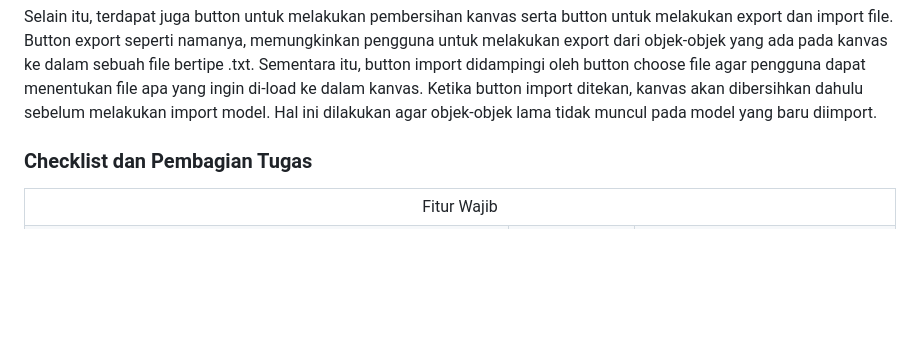
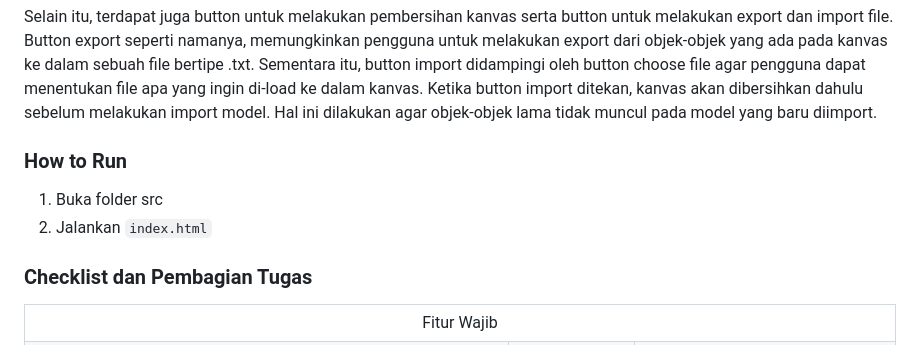
Before and after one commit to WillyWilsen/IF3260_Tugas1_K03_G12, a Markdown page: README.md, the part around the change. Drawn GitHub-style; blank space fills up the shorter version.

Commit message:
docs: add readme how to run

```diff
--- a/README.md
+++ b/README.md
@@ -44,6 +44,10 @@ Pengguna dapat berkreasi melalui interaksi dengan canvas menggunakan berbagai to
 Selain itu, terdapat juga button untuk melakukan pembersihan kanvas serta button untuk melakukan export dan import file. Button export seperti namanya, memungkinkan pengguna untuk melakukan export dari objek-objek yang ada pada kanvas ke dalam sebuah file bertipe .txt. Sementara itu, button import didampingi oleh button choose file agar pengguna dapat menentukan file apa yang ingin di-load ke dalam kanvas. Ketika button import ditekan, kanvas akan dibersihkan dahulu sebelum melakukan import model. Hal ini dilakukan agar objek-objek lama tidak muncul pada model yang baru diimport.
 
 </p>
+
+### How to Run
+1. Buka folder src
+2. Jalankan `index.html`
 
 ### Checklist dan Pembagian Tugas
 <table>
```
